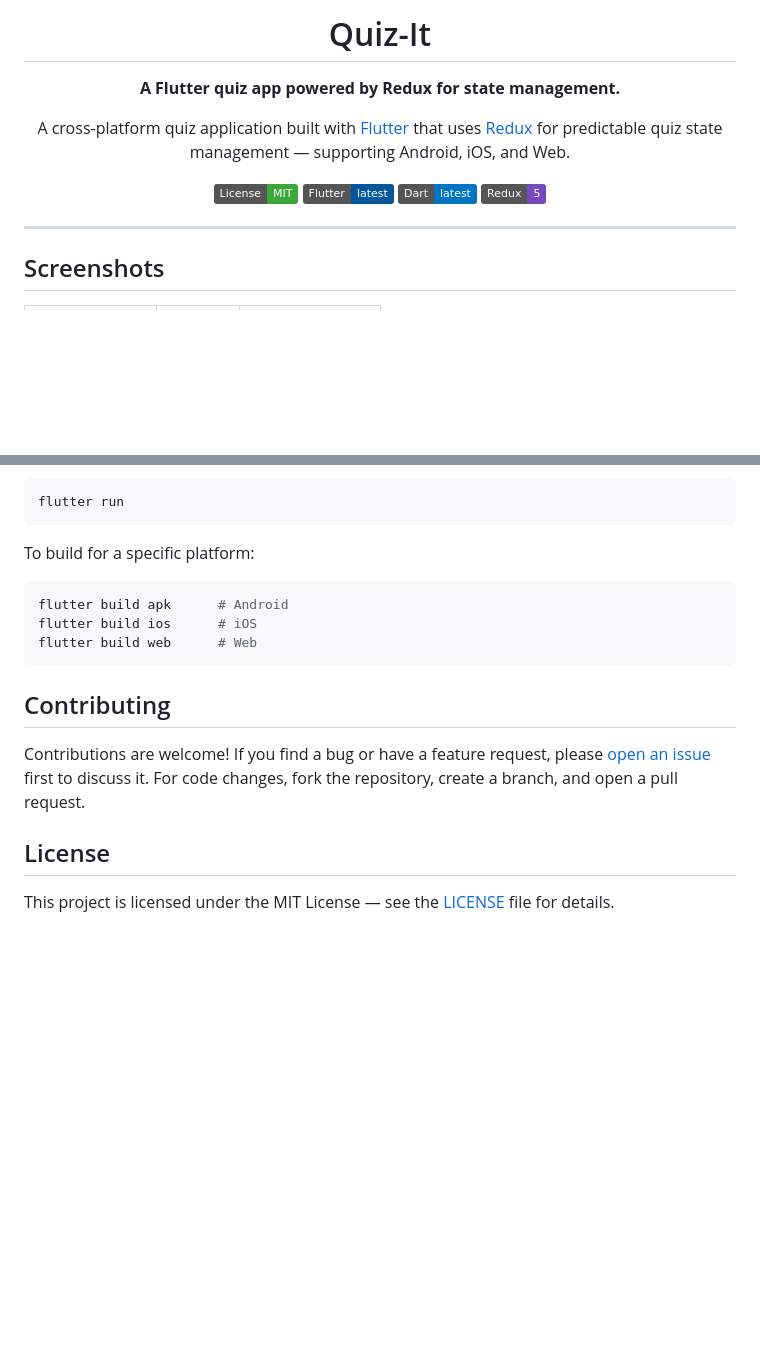
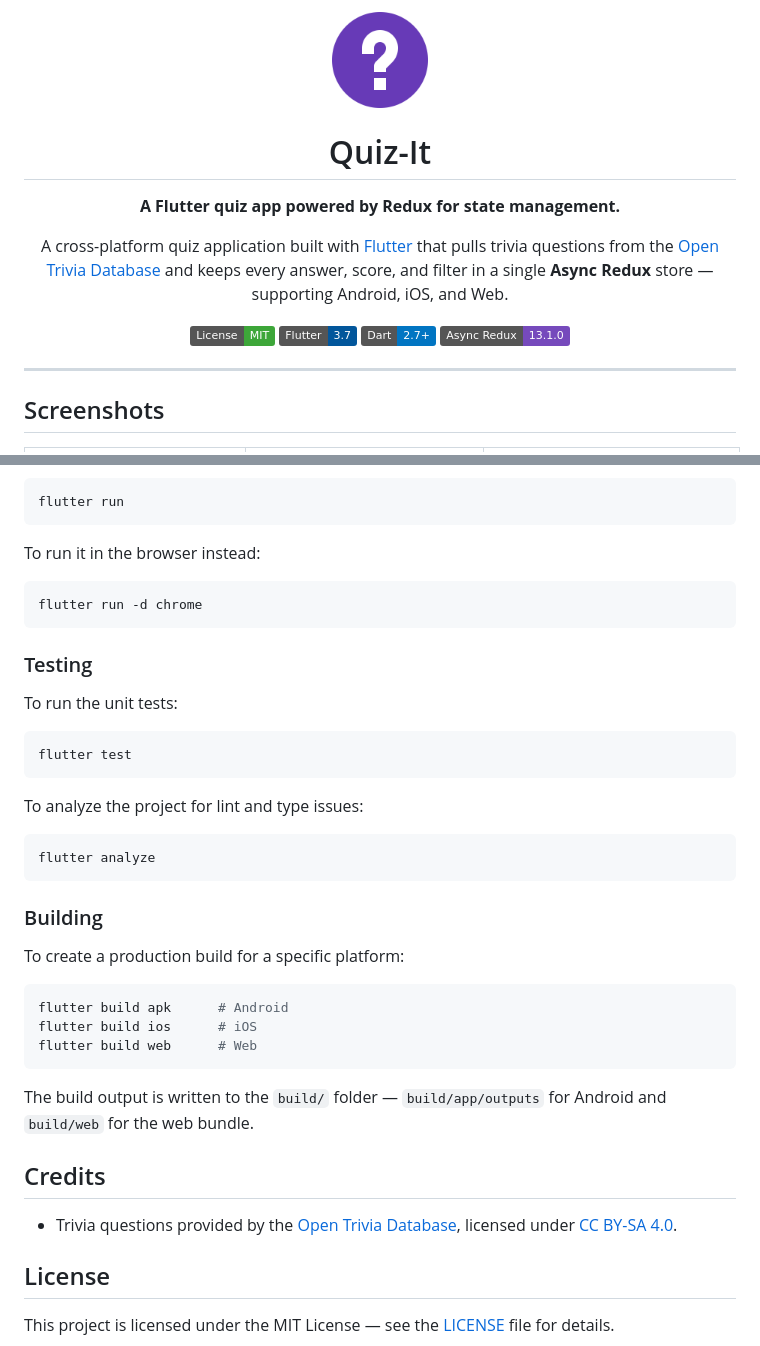
Before and after one commit to kaushalmeena/quiz-it, a Markdown page: README.md, 2 parts joined by grey strips. GitHub-like rendering; badges without logos; blank space fills up the shorter version.

````diff
--- a/README.md
+++ b/README.md
@@ -1,14 +1,17 @@
 <div align="center">
+
+<img src="assets/launcher.png" alt="Quiz-It logo" width="96" height="96" />
 
 # Quiz-It
 
 **A Flutter quiz app powered by Redux for state management.**
 
 A cross-platform quiz application built with [Flutter](https://flutter.dev/)
-that uses [Redux](https://redux.js.org/) for predictable quiz state management
-— supporting Android, iOS, and Web.
+that pulls trivia questions from the [Open Trivia
+Database](https://opentdb.com/) and keeps every answer, score, and filter in a
+single **Async Redux** store — supporting Android, iOS, and Web.
 
-[![License: MIT](https://img.shields.io/badge/License-MIT-3DA639?logo=opensourceinitiative&logoColor=white)](LICENSE) [![Flutter](https://img.shields.io/badge/Flutter-latest-02569B?logo=flutter&logoColor=white)](https://flutter.dev/) [![Dart](https://img.shields.io/badge/Dart-latest-0175C2?logo=dart&logoColor=white)](https://dart.dev/) [![Redux](https://img.shields.io/badge/Redux-5-764ABC?logo=redux&logoColor=white)](https://redux.js.org/)
+[![License: MIT](https://img.shields.io/badge/License-MIT-3DA639?logo=opensourceinitiative&logoColor=white)](LICENSE) [![Flutter](https://img.shields.io/badge/Flutter-3.7-02569B?logo=flutter&logoColor=white)](https://flutter.dev/) [![Dart](https://img.shields.io/badge/Dart-2.7+-0175C2?logo=dart&logoColor=white)](https://dart.dev/) [![Async Redux](https://img.shields.io/badge/Async_Redux-13.1.0-764ABC?logo=redux&logoColor=white)](https://pub.dev/packages/async_redux)
 
 </div>
 
@@ -87,7 +107,29 @@ To run the app on Android or iOS:
 flutter run
 ```
 
-To build for a specific platform:
+To run it in the browser instead:
+
+```bash
+flutter run -d chrome
+```
+
+### Testing
+
+To run the unit tests:
+
+```bash
+flutter test
+```
+
+To analyze the project for lint and type issues:
+
+```bash
+flutter analyze
+```
+
+### Building
+
+To create a production build for a specific platform:
 
 ```bash
 flutter build apk      # Android
@@ -95,12 +137,14 @@ flutter build ios      # iOS
 flutter build web      # Web
 ```
 
-## Contributing
+The build output is written to the `build/` folder — `build/app/outputs` for
+Android and `build/web` for the web bundle.
 
-Contributions are welcome! If you find a bug or have a feature request, please
-[open an issue](https://github.com/kaushalmeena/quiz-it/issues/new/choose)
-first to discuss it. For code changes, fork the repository, create a branch,
-and open a pull request.
+## Credits
+
+- Trivia questions provided by the [Open Trivia
+  Database](https://opentdb.com/), licensed under
+  [CC BY-SA 4.0](https://creativecommons.org/licenses/by-sa/4.0/).
 
 ## License
 
````
Also changed, not shown: other parts of README.md (+37 -20 lines).
